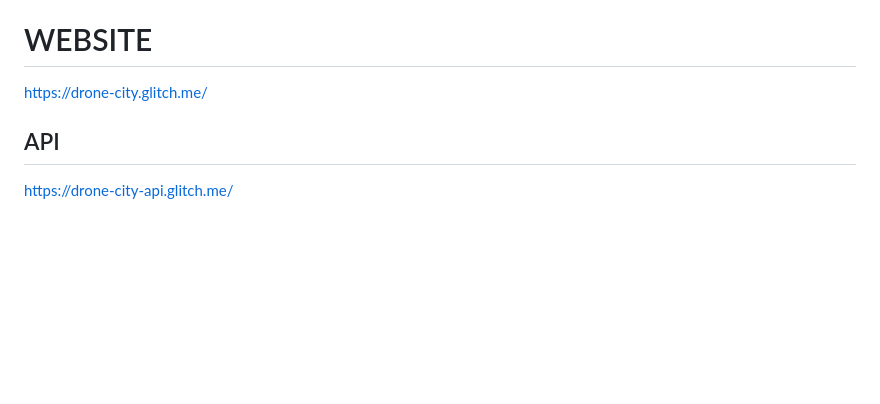
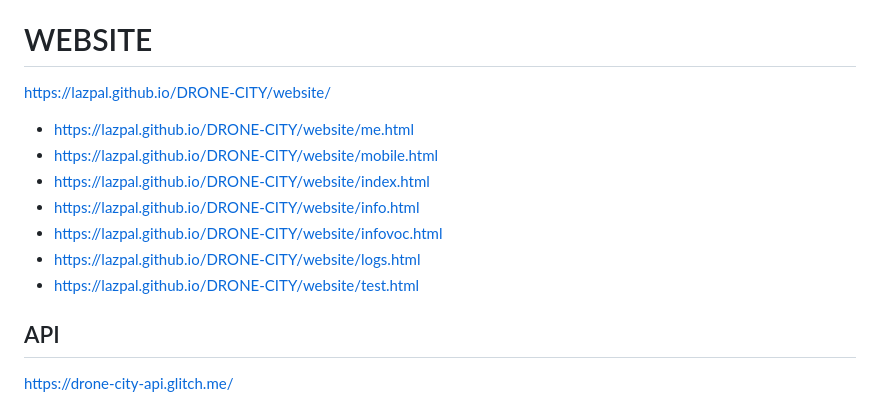
Before and after one commit to Lazpal/DRONE-CITY, a Markdown page: README.md, the part around the change printed below. Rendered like a GitHub page; blank space fills up the shorter version.

```diff
--- a/README.md
+++ b/README.md
@@ -43,7 +51,14 @@ https://drive.usercontent.google.com/download?id=1AdrvETzRNtrS2hXJykAjjGW3sVNY7A
 https://www.canva.com/design/DAGaOqh2x0Y/BcYAMi1m4aCvphYfd3TMWg/edit?utm_content=DAGaOqh2x0Y&utm_campaign=designshare&utm_medium=link2&utm_source=sharebutton
 
 # WEBSITE
-  https://drone-city.glitch.me/
+  https://lazpal.github.io/DRONE-CITY/website/
+  - https://lazpal.github.io/DRONE-CITY/website/me.html
+  - https://lazpal.github.io/DRONE-CITY/website/mobile.html
+  - https://lazpal.github.io/DRONE-CITY/website/index.html
+  - https://lazpal.github.io/DRONE-CITY/website/info.html
+  - https://lazpal.github.io/DRONE-CITY/website/infovoc.html
+  - https://lazpal.github.io/DRONE-CITY/website/logs.html
+  - https://lazpal.github.io/DRONE-CITY/website/test.html
 
 ## API
   https://drone-city-api.glitch.me/
```
Also changed, not shown: other parts of README.md (+8 -0 lines).
